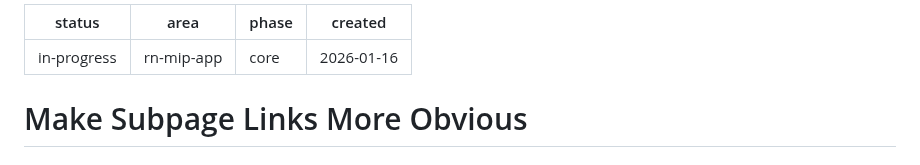
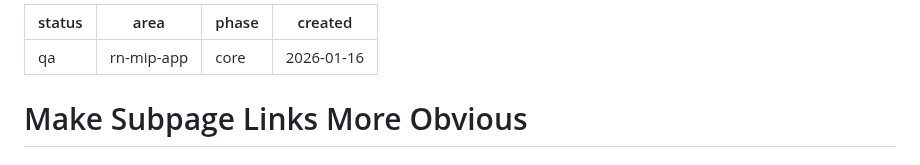
Before and after one commit to FiveQInnovations/mip-mobile-app, a Markdown page: tickets/076-improve-subpage-links.md, the part around the change. GitHub-like rendering.

Commit message:
chore: update ticket 076 status to qa after visual verification

```diff
--- a/tickets/076-improve-subpage-links.md
+++ b/tickets/076-improve-subpage-links.md
@@ -1,5 +1,5 @@
 ---
-status: in-progress
+status: qa
 area: rn-mip-app
 phase: core
 created: 2026-01-16
```
Also changed, not shown: tickets/TICKETS.md (+2 -1 lines).
